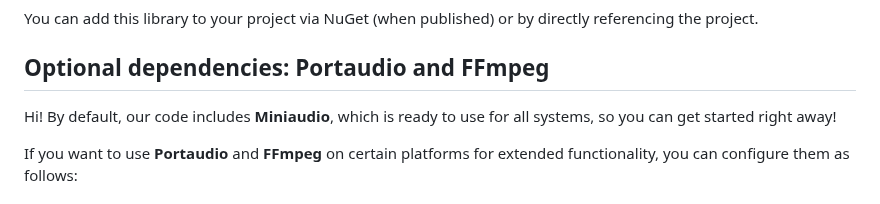
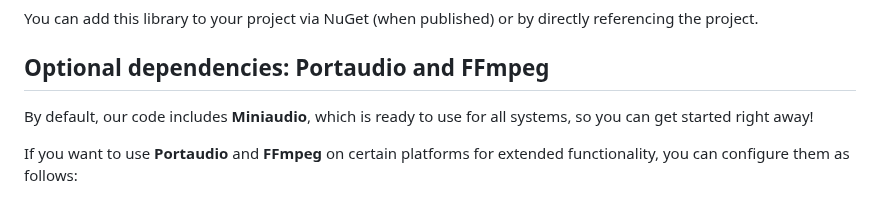
Before and after one commit to ModernMube/OwnAudioSharp, a Markdown page: README.md, the part around the change. Drawn GitHub-style.

```diff
--- a/README.md
+++ b/README.md
@@ -68,7 +68,7 @@ You can add this library to your project via NuGet (when published) or by direct
 
 ## Optional dependencies: Portaudio and FFmpeg
 
-Hi! By default, our code includes **Miniaudio**, which is ready to use for all systems, so you can get started right away!
+By default, our code includes **Miniaudio**, which is ready to use for all systems, so you can get started right away!
 
 If you want to use **Portaudio** and **FFmpeg** on certain platforms for extended functionality, you can configure them as follows:
 
```
